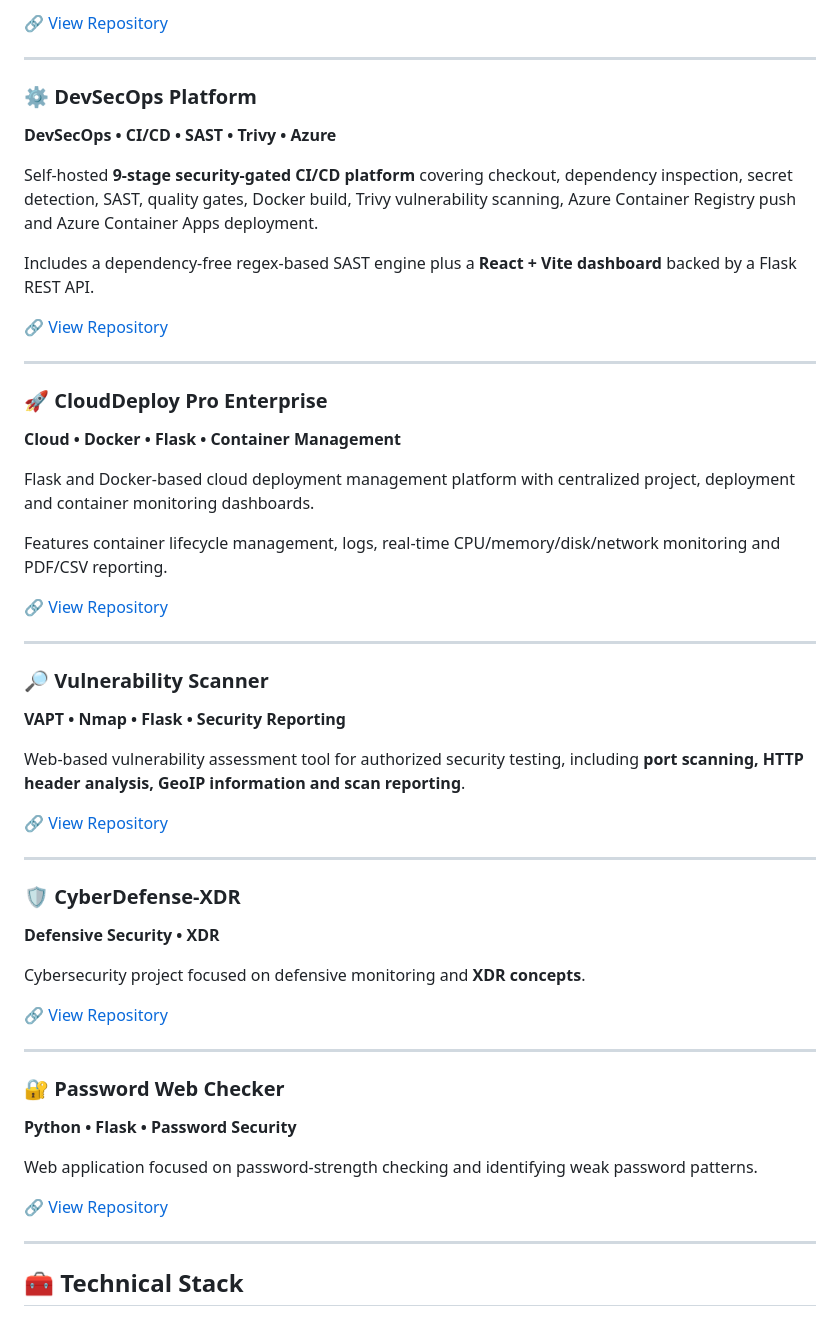
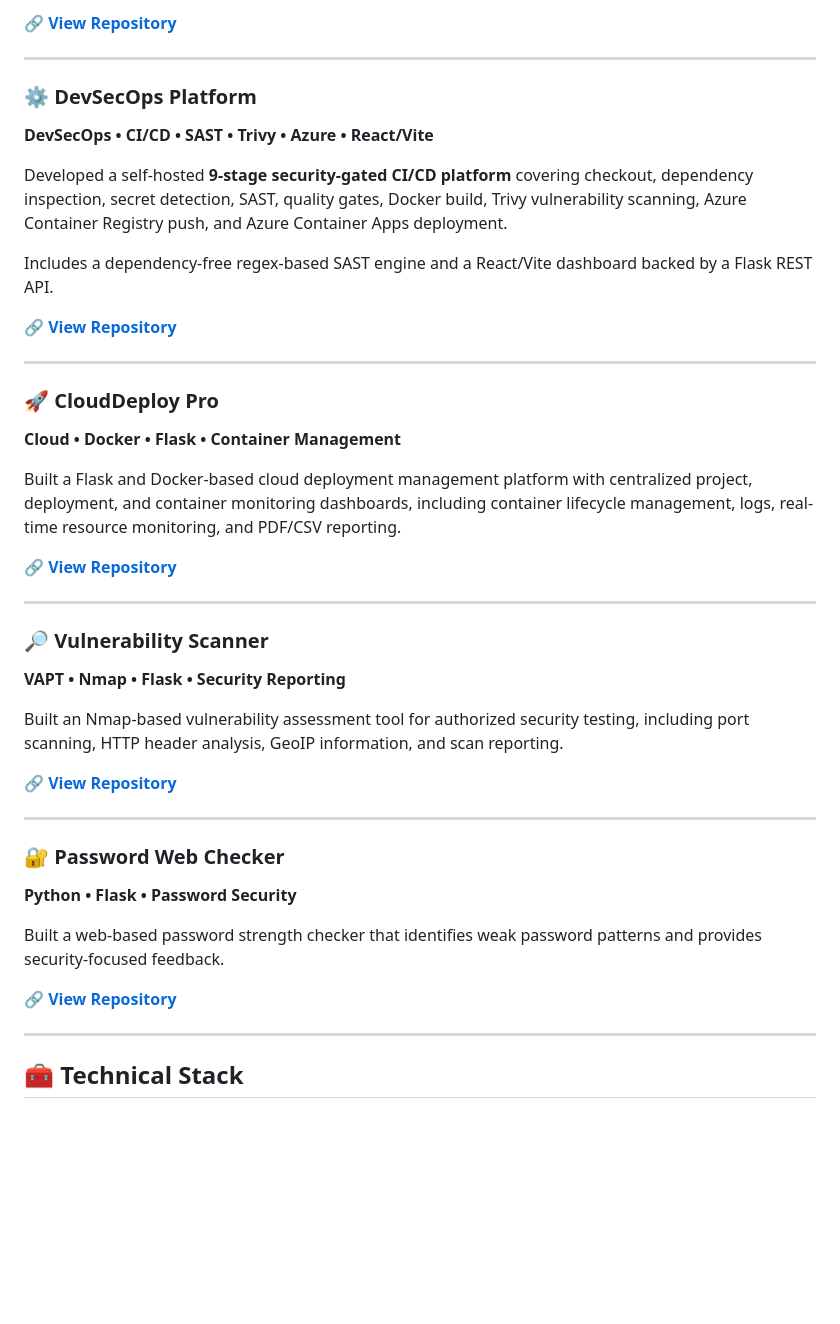
Before and after one commit to sam29sahil/sam29sahil, a Markdown page: README.md, the part around one of its changes. GitHub-like rendering; blank space fills up the shorter version.

```diff
--- a/README.md
+++ b/README.md
@@ -51,54 +71,47 @@ Enterprise cybersecurity platform combining website security assessment with **M
 
-🔗 [View Repository](https://github.com/sam29sahil/CloudShield-Enterprise)
+🔗 **[View Repository](https://github.com/sam29sahil/CloudShield-Enterprise)**
 
 ---
 
 ### ⚙️ DevSecOps Platform
-**DevSecOps • CI/CD • SAST • Trivy • Azure**
 
-Self-hosted **9-stage security-gated CI/CD platform** covering checkout, dependency inspection, secret detection, SAST, quality gates, Docker build, Trivy vulnerability scanning, Azure Container Registry push and Azure Container Apps deployment.
+**DevSecOps • CI/CD • SAST • Trivy • Azure • React/Vite**
 
-Includes a dependency-free regex-based SAST engine plus a **React + Vite dashboard** backed by a Flask REST API.
+Developed a self-hosted **9-stage security-gated CI/CD platform** covering checkout, dependency inspection, secret detection, SAST, quality gates, Docker build, Trivy vulnerability scanning, Azure Container Registry push, and Azure Container Apps deployment.
 
-🔗 [View Repository](https://github.com/sam29sahil/DevSecOps-Platform)
+Includes a dependency-free regex-based SAST engine and a React/Vite dashboard backed by a Flask REST API.
+
+🔗 **[View Repository](https://github.com/sam29sahil/DevSecOps-Platform)**
 
 ---
 
-### 🚀 CloudDeploy Pro Enterprise
+### 🚀 CloudDeploy Pro
+
 **Cloud • Docker • Flask • Container Management**
 
-Flask and Docker-based cloud deployment management platform with centralized project, deployment and container monitoring dashboards.
+Built a Flask and Docker-based cloud deployment management platform with centralized project, deployment, and container monitoring dashboards, including container lifecycle management, logs, real-time resource monitoring, and PDF/CSV reporting.
 
-Features container lifecycle management, logs, real-time CPU/memory/disk/network monitoring and PDF/CSV reporting.
-
-🔗 [View Repository](https://github.com/sam29sahil/Clouddeploy_pro)
+🔗 **[View Repository](https://github.com/sam29sahil/Clouddeploy_pro)**
 
 ---
 
 ### 🔎 Vulnerability Scanner
+
 **VAPT • Nmap • Flask • Security Reporting**
 
-Web-based vulnerability assessment tool for authorized security testing, including **port scanning, HTTP header analysis, GeoIP information and scan reporting**.
+Built an Nmap-based vulnerability assessment tool for authorized security testing, including port scanning, HTTP header analysis, GeoIP information, and scan reporting.
 
-🔗 [View Repository](https://github.com/sam29sahil/vuln_scanner)
-
----
-
-### 🛡️ CyberDefense-XDR
-**Defensive Security • XDR**
-
-Cybersecurity project focused on defensive monitoring and **XDR concepts**.
-
-🔗 [View Repository](https://github.com/sam29sahil/CyberDefense-XDR)
+🔗 **[View Repository](https://github.com/sam29sahil/vuln_scanner)**
 
 ---
 
 ### 🔐 Password Web Checker
+
 **Python • Flask • Password Security**
 
-Web application focused on password-strength checking and identifying weak password patterns.
+Built a web-based password strength checker that identifies weak password patterns and provides security-focused feedback.
 
-🔗 [View Repository](https://github.com/sam29sahil/password_web_checker)
+🔗 **[View Repository](https://github.com/sam29sahil/password_web_checker)**
 
 ---
 
```
Also changed, not shown: other parts of README.md (+39 -28 lines).
